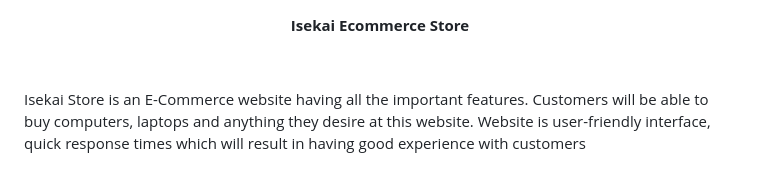
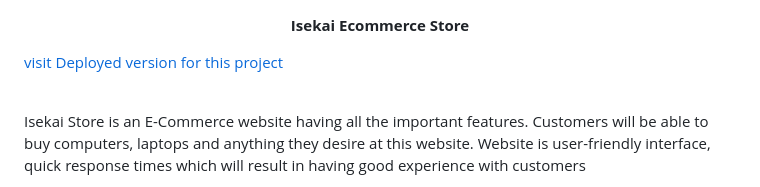
Before and after one commit to MotazHassis/E-Commerce-store-Isekai, a Markdown page: README.md, the part around the change. Rendered like a GitHub page.

```diff
--- a/README.md
+++ b/README.md
@@ -45,6 +45,7 @@ div.WordSection1
 
 <p class=MsoNormal align=center style='text-align:center'><b><span
 style='font-size:20.0pt;line-height:107%'>Isekai Ecommerce Store</span></b></p>
+<a href="https://isekai.pythonanywhere.com/">visit Deployed version for this project</a>
 
 <p class=MsoNormal style='margin-top:0in;margin-right:3.0in;margin-bottom:8.0pt;
 margin-left:3.0in'>&nbsp;</p>
```
